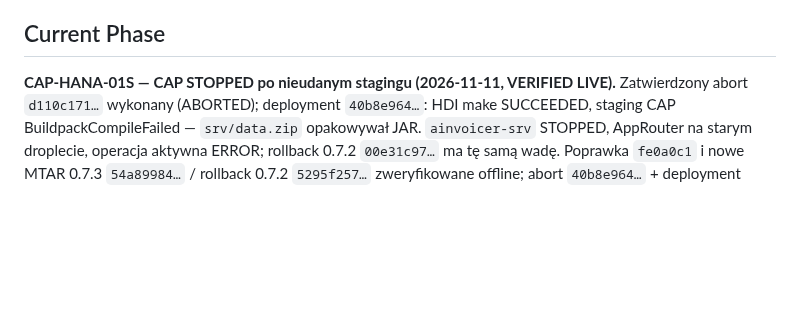
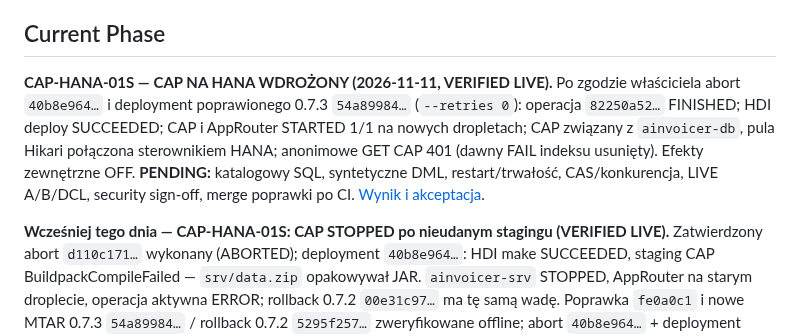
Before and after one commit to scaamp/AInvoicer, a Markdown page: docs/STATUS.md, the part around the change. Drawn GitHub-style; blank space fills up the shorter version.

```diff
--- a/docs/STATUS.md
+++ b/docs/STATUS.md
@@ -14,7 +14,14 @@ tags: [ainvoicer, cap-java, status]
 
 ## Current Phase
 
-**CAP-HANA-01S — CAP STOPPED po nieudanym stagingu (2026-11-11, VERIFIED LIVE).**
+**CAP-HANA-01S — CAP NA HANA WDROŻONY (2026-11-11, VERIFIED LIVE).** Po zgodzie właściciela abort `40b8e964…`
+i deployment poprawionego 0.7.3 `54a89984…` (`--retries 0`): operacja `82250a52…` FINISHED; HDI deploy SUCCEEDED;
+CAP i AppRouter STARTED 1/1 na nowych dropletach; CAP związany z `ainvoicer-db`, pula Hikari połączona sterownikiem HANA;
+anonimowe GET CAP 401 (dawny FAIL indeksu usunięty). Efekty zewnętrzne OFF. **PENDING:** katalogowy SQL,
+syntetyczne DML, restart/trwałość, CAS/konkurencja, LIVE A/B/DCL, security sign-off, merge poprawki po CI.
+[Wynik i akceptacja](guides/CAP_HANA_01_FIRST_DEPLOYMENT_RUNBOOK.md#cap-hana-01s--wynik-live-deployment-82250a52-finished-1111-2140-cet).
+
+**Wcześniej tego dnia — CAP-HANA-01S: CAP STOPPED po nieudanym stagingu (VERIFIED LIVE).**
 Zatwierdzony abort `d110c171…` wykonany (ABORTED); deployment `40b8e964…`: HDI make SUCCEEDED, staging CAP
 BuildpackCompileFailed — `srv/data.zip` opakowywał JAR. `ainvoicer-srv` STOPPED, AppRouter na starym droplecie,
 operacja aktywna ERROR; rollback 0.7.2 `00e31c97…` ma tę samą wadę. Poprawka `fe0a0c1` i nowe MTAR
```
Also changed, not shown: docs/guides/CAP_HANA_01_FIRST_DEPLOYMENT_RUNBOOK.md (+27 -1 lines), docs/journal/2026-11-11-cap-hana-01-first-persistence.md (+16 -2 lines).
